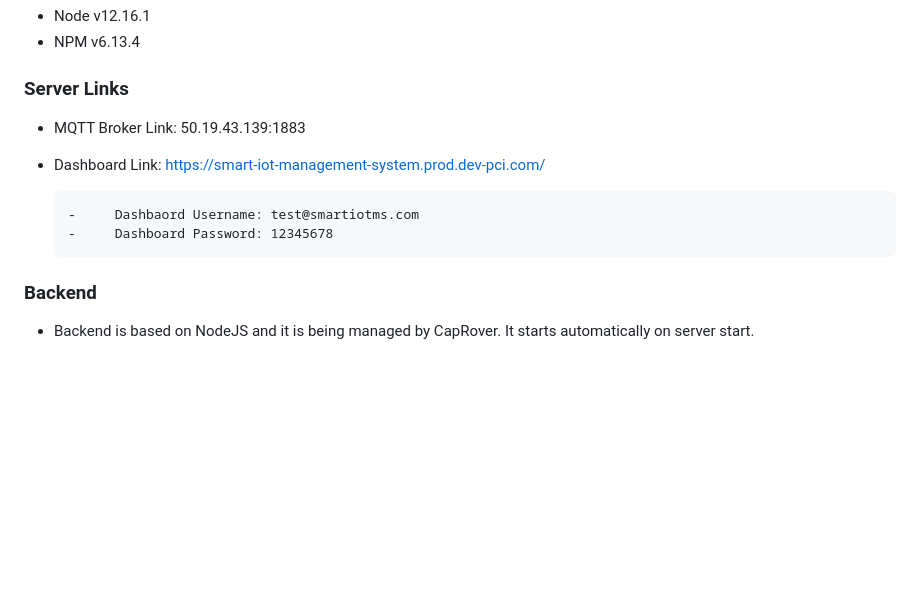
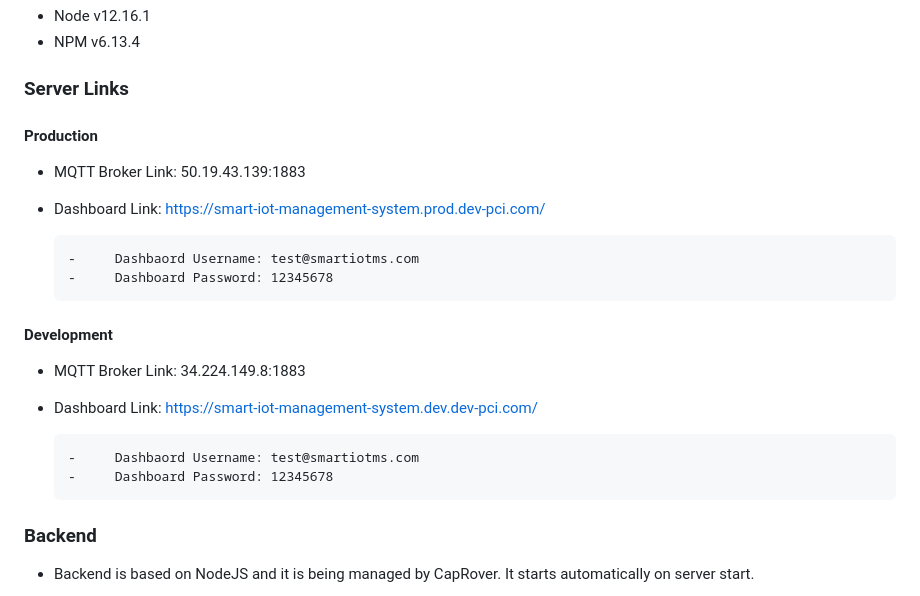
Before and after one commit to Nauman3S/IOTManagementSystem, a Markdown page: README.md, the part around the change. Drawn GitHub-style; blank space fills up the shorter version.

Commit message:
updated README with server details for dev

```diff
--- a/README.md
+++ b/README.md
@@ -119,12 +119,21 @@ The server parameters can be monitored using NetDataMonitor dashboard. [https://
 
 ### Server Links <a name = "srv"></a>
 
+#### Production
+
 - MQTT Broker Link: 50.19.43.139:1883
 - Dashboard Link: [https://smart-iot-management-system.prod.dev-pci.com/](https://smart-iot-management-system.prod.dev-pci.com/)
 
       -     Dashbaord Username: test@smartiotms.com
       -     Dashboard Password: 12345678
 
+#### Development
+
+- MQTT Broker Link: 34.224.149.8:1883
+- Dashboard Link: [https://smart-iot-management-system.dev.dev-pci.com/](https://smart-iot-management-system.dev.dev-pci.com/)
+
+      -     Dashbaord Username: test@smartiotms.com
+      -     Dashboard Password: 12345678
 ### Backend
 
 - Backend is based on NodeJS and it is being managed by CapRover. It starts automatically on server start.
```
